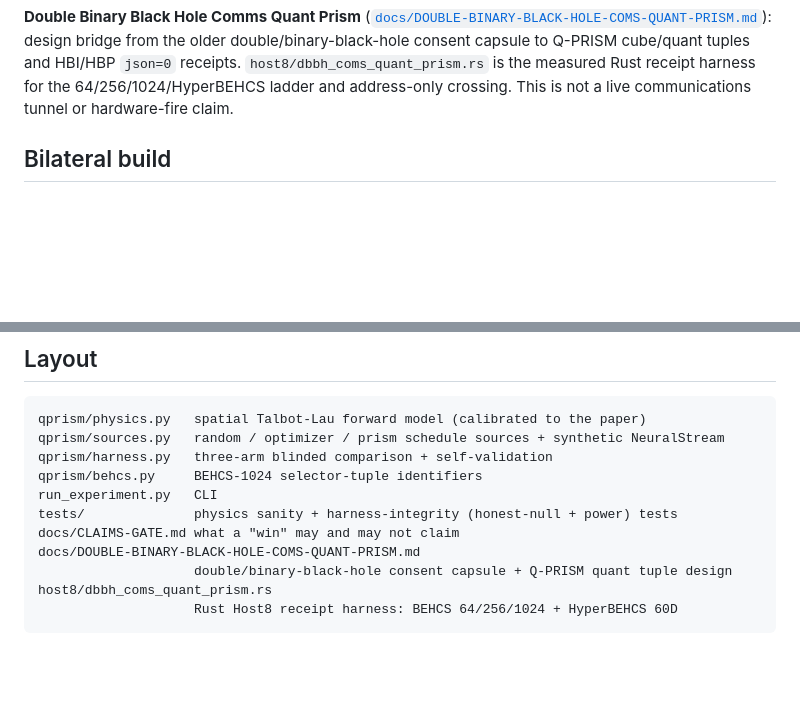
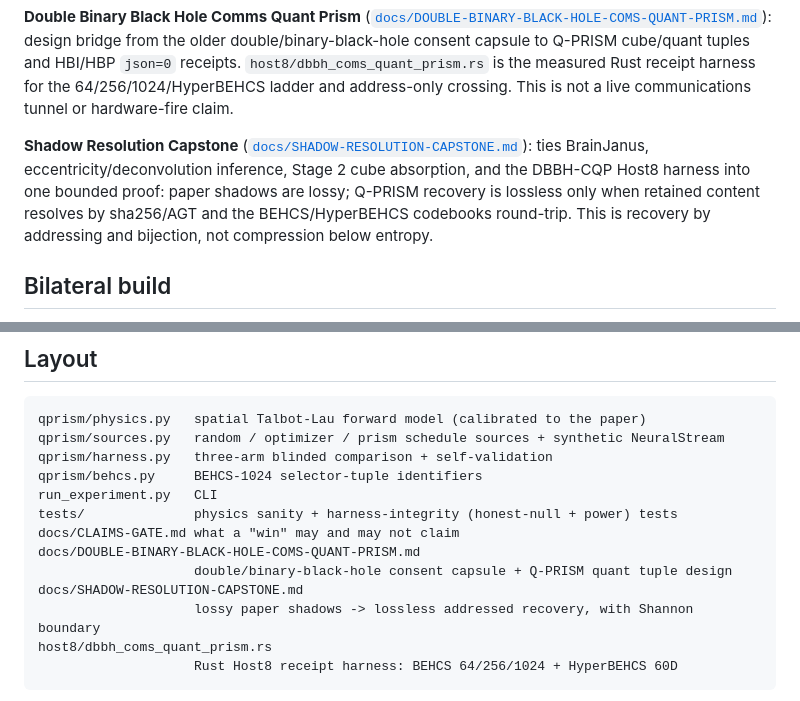
Before and after one commit to JesseBrown1980/Q-PRISM-human-organoid-neural-stream-as-a-high-dimensional-control, a Markdown page: README.md, 2 parts joined by grey strips. Rendered like a GitHub page; blank space fills up the shorter version.

Commit message:
Add shadow resolution capstone

````diff
--- a/README.md
+++ b/README.md
@@ -109,6 +109,14 @@ AgentTerms/FEDENV. Raw M/EEG stays on D:, sha-referenced; 280 GB download deferr
 design bridge from the older double/binary-black-hole consent capsule to Q-PRISM cube/quant
 tuples and HBI/HBP `json=0` receipts. `host8/dbbh_coms_quant_prism.rs` is the measured Rust receipt harness for the 64/256/1024/HyperBEHCS ladder and address-only crossing. This is not a live communications tunnel or hardware-fire claim.
 
+
+**Shadow Resolution Capstone**
+([`docs/SHADOW-RESOLUTION-CAPSTONE.md`](docs/SHADOW-RESOLUTION-CAPSTONE.md)):
+ties BrainJanus, eccentricity/deconvolution inference, Stage 2 cube absorption, and the
+DBBH-CQP Host8 harness into one bounded proof: paper shadows are lossy; Q-PRISM recovery is
+lossless only when retained content resolves by sha256/AGT and the BEHCS/HyperBEHCS codebooks
+round-trip. This is recovery by addressing and bijection, not compression below entropy.
+
 ## Bilateral build
 
 Built in parallel by **Acer** (this branch, numpy/scipy, calibrated spatial model) and
@@ -133,6 +141,8 @@ tests/              physics sanity + harness-integrity (honest-null + power) tes
 docs/CLAIMS-GATE.md what a "win" may and may not claim
 docs/DOUBLE-BINARY-BLACK-HOLE-COMS-QUANT-PRISM.md
                     double/binary-black-hole consent capsule + Q-PRISM quant tuple design
+docs/SHADOW-RESOLUTION-CAPSTONE.md
+                    lossy paper shadows -> lossless addressed recovery, with Shannon boundary
 host8/dbbh_coms_quant_prism.rs
                     Rust Host8 receipt harness: BEHCS 64/256/1024 + HyperBEHCS 60D
 ```
````
Also changed, not shown: docs/DOUBLE-BINARY-BLACK-HOLE-COMS-QUANT-PRISM.md (+6 -0 lines), docs/SHADOW-RESOLUTION-CAPSTONE.md (added, +253 -0 lines).
